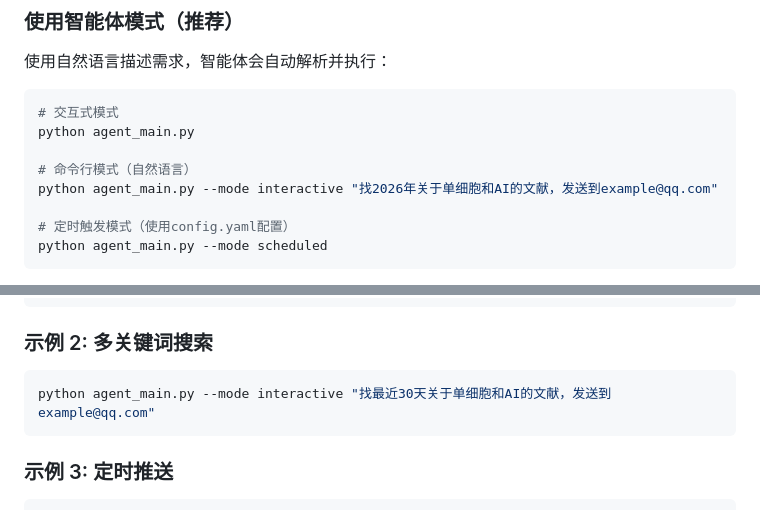
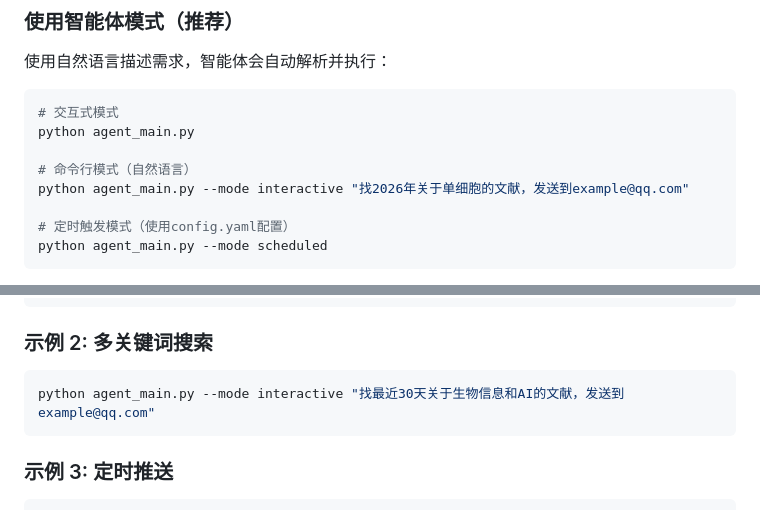
Before and after one commit to rmwang0910/bioinfo_ai_literature_daily, a Markdown page: README.md, 2 parts joined by grey strips. Drawn GitHub-style.

Commit message:
bioinfo_ai_literature_daily v1.0.0 up

````diff
--- a/README.md
+++ b/README.md
@@ -77,7 +77,7 @@ email:
 python agent_main.py
 
 # 命令行模式（自然语言）
-python agent_main.py --mode interactive "找2026年关于单细胞和AI的文献，发送到example@qq.com"
+python agent_main.py --mode interactive "找2026年关于单细胞的文献，发送到example@qq.com"
 
 # 定时触发模式（使用config.yaml配置）
 python agent_main.py --mode scheduled
@@ -192,7 +192,7 @@ python agent_main.py --mode interactive "找2026年关于三碱基重复与疾
 ### 示例 2: 多关键词搜索
 
 ```bash
-python agent_main.py --mode interactive "找最近30天关于单细胞和AI的文献，发送到example@qq.com"
+python agent_main.py --mode interactive "找最近30天关于生物信息和AI的文献，发送到example@qq.com"
 ```
 
 ### 示例 3: 定时推送
````
